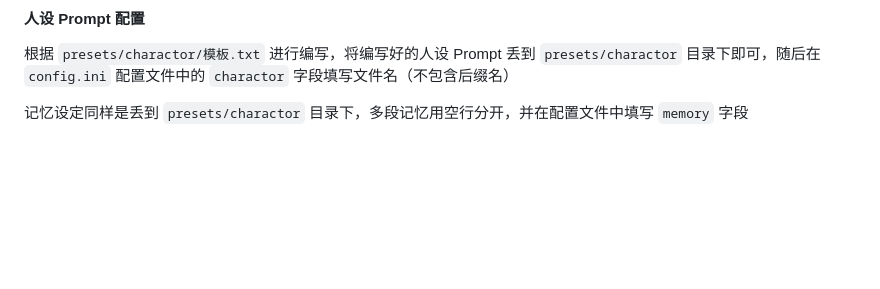
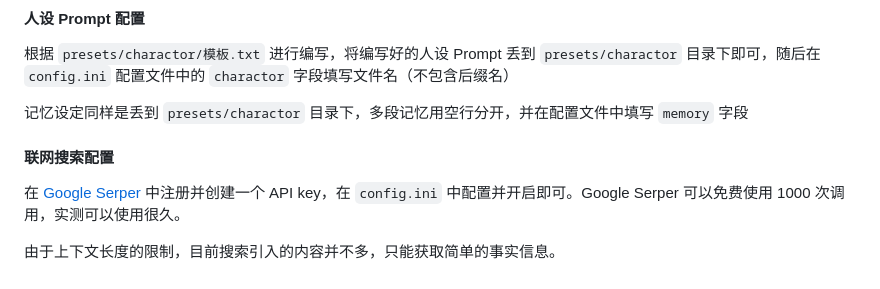
Before and after one commit to Syan-Lin/CyberWaifu, a Markdown page: README.md, the part around the change. Drawn GitHub-style; blank space fills up the shorter version.

```diff
--- a/README.md
+++ b/README.md
@@ -114,3 +114,8 @@ PyCqBot: go-cqhttp 警告 当前协议不支持二维码登录, 请配置账号
 根据 `presets/charactor/模板.txt` 进行编写，将编写好的人设 Prompt 丢到 `presets/charactor` 目录下即可，随后在 `config.ini` 配置文件中的 `charactor` 字段填写文件名（不包含后缀名）
 
 记忆设定同样是丢到 `presets/charactor` 目录下，多段记忆用空行分开，并在配置文件中填写 `memory` 字段
+
+#### 联网搜索配置
+在 [Google Serper](https://serper.dev/) 中注册并创建一个 API key，在 `config.ini` 中配置并开启即可。Google Serper 可以免费使用 1000 次调用，实测可以使用很久。
+
+由于上下文长度的限制，目前搜索引入的内容并不多，只能获取简单的事实信息。
```
